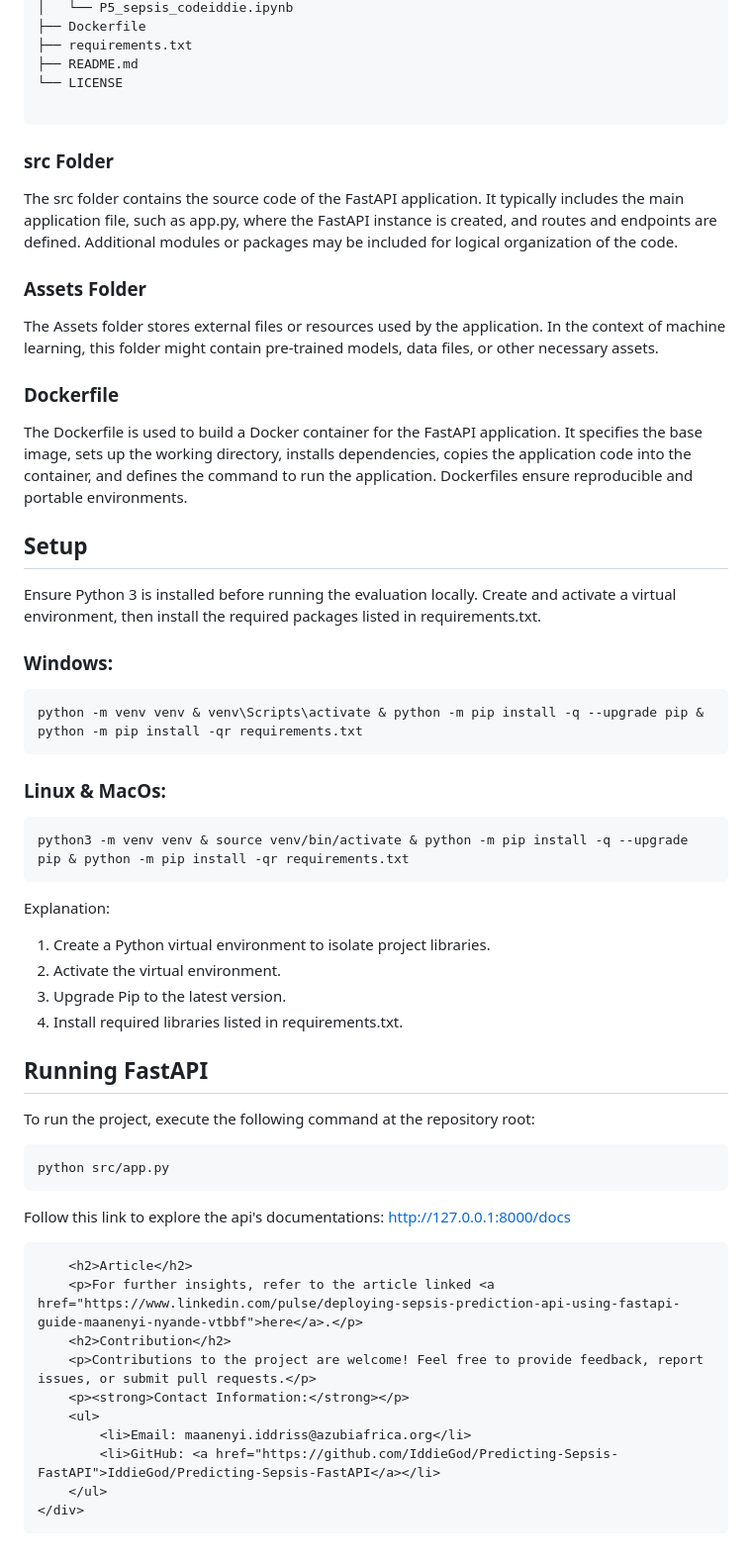
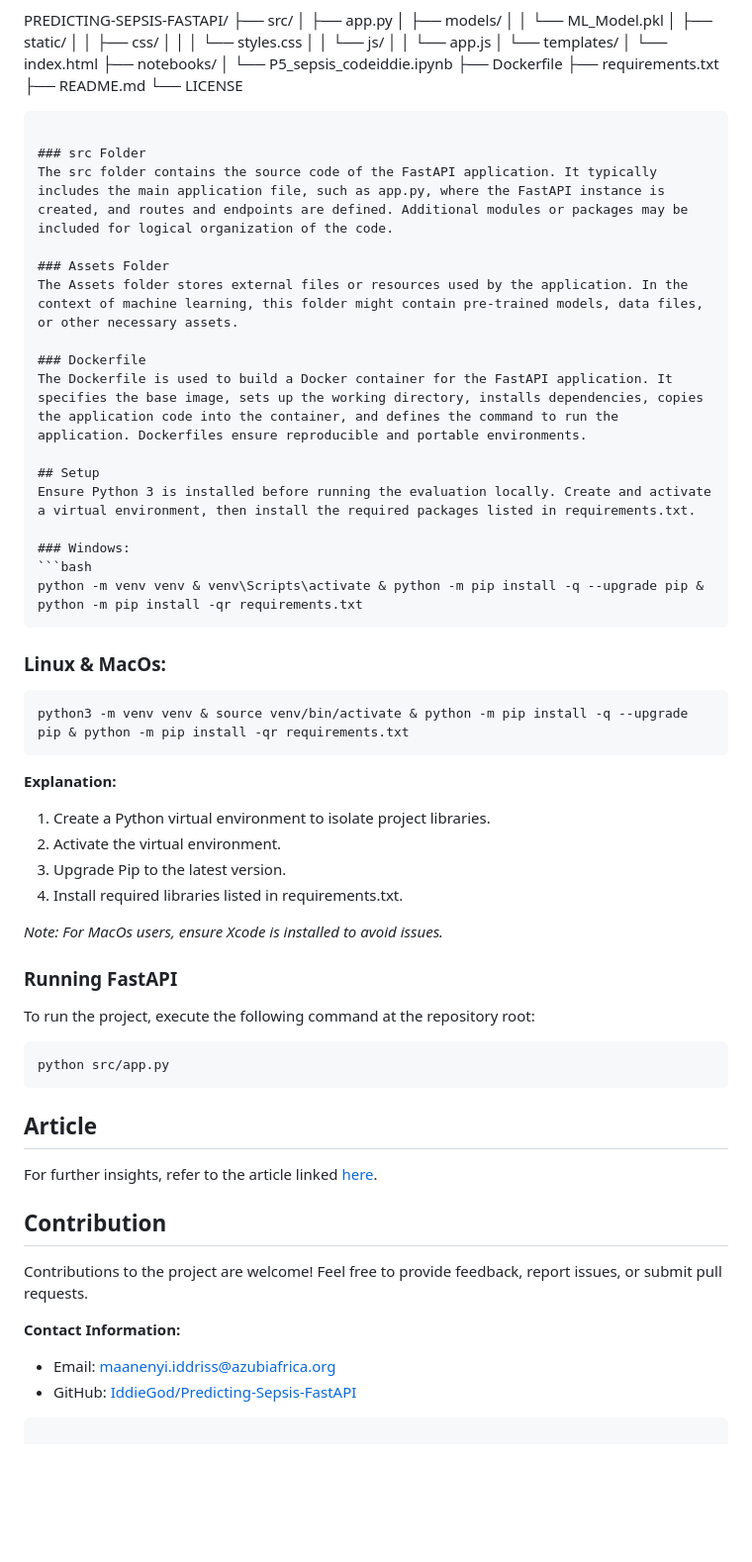
Before and after one commit to IddieGod/Predicting-Sepsis-FastAPI, a Markdown page: README.md, the part around one of its changes. Shown at 99% size. GitHub-like rendering; blank space fills up the shorter version.

Commit message:
Update README.md
appearance changes

````diff
--- a/README.md
+++ b/README.md
@@ -75,41 +26,52 @@ PREDICTING-SEPSIS-FASTAPI/
 ├── requirements.txt
 ├── README.md
 └── LICENSE
-        </code></pre>
-        <h3>src Folder</h3>
-        <p>The src folder contains the source code of the FastAPI application. It typically includes the main application file, such as app.py, where the FastAPI instance is created, and routes and endpoints are defined. Additional modules or packages may be included for logical organization of the code.</p>
-        <h3>Assets Folder</h3>
-        <p>The Assets folder stores external files or resources used by the application. In the context of machine learning, this folder might contain pre-trained models, data files, or other necessary assets.</p>
-        <h3>Dockerfile</h3>
-        <p>The Dockerfile is used to build a Docker container for the FastAPI application. It specifies the base image, sets up the working directory, installs dependencies, copies the application code into the container, and defines the command to run the application. Dockerfiles ensure reproducible and portable environments.</p>
-        <h2>Setup</h2>
-        <p>Ensure Python 3 is installed before running the evaluation locally. Create and activate a virtual environment, then install the required packages listed in requirements.txt.</p>
-        <h3>Windows:</h3>
-        <pre><code>python -m venv venv &amp; venv\Scripts\activate &amp; python -m pip install -q --upgrade pip &amp; python -m pip install -qr requirements.txt</code></pre>
-        <h3>Linux &amp; MacOs:</h3>
-        <pre><code>python3 -m venv venv &amp; source venv/bin/activate &amp; python -m pip install -q --upgrade pip &amp; python -m pip install -qr requirements.txt</code></pre>
-        <p>Explanation:</p>
-        <ol>
-            <li>Create a Python virtual environment to isolate project libraries.</li>
-            <li>Activate the virtual environment.</li>
-            <li>Upgrade Pip to the latest version.</li>
-            <li>Install required libraries listed in requirements.txt.</li>
-        </ol>
-        <h2>Running FastAPI</h2>
-        <p>To run the project, execute the following command at the repository root:</p>
-        <pre><code>python src/app.py</code></pre>
+```
 
- Follow this link to explore the api's documentations: http://127.0.0.1:8000/docs
+### src Folder
+The src folder contains the source code of the FastAPI application. It typically includes the main application file, such as app.py, where the FastAPI instance is created, and routes and endpoints are defined. Additional modules or packages may be included for logical organization of the code.
 
-        <h2>Article</h2>
-        <p>For further insights, refer to the article linked <a href="https://www.linkedin.com/pulse/deploying-sepsis-prediction-api-using-fastapi-guide-maanenyi-nyande-vtbbf">here</a>.</p>
-        <h2>Contribution</h2>
-        <p>Contributions to the project are welcome! Feel free to provide feedback, report issues, or submit pull requests.</p>
-        <p><strong>Contact Information:</strong></p>
-        <ul>
-            <li>Email: maanenyi.iddriss@azubiafrica.org</li>
-            <li>GitHub: <a href="https://github.com/IddieGod/Predicting-Sepsis-FastAPI">IddieGod/Predicting-Sepsis-FastAPI</a></li>
-        </ul>
-    </div>
-</body>
-</html>
+### Assets Folder
+The Assets folder stores external files or resources used by the application. In the context of machine learning, this folder might contain pre-trained models, data files, or other necessary assets.
+
+### Dockerfile
+The Dockerfile is used to build a Docker container for the FastAPI application. It specifies the base image, sets up the working directory, installs dependencies, copies the application code into the container, and defines the command to run the application. Dockerfiles ensure reproducible and portable environments.
+
+## Setup
+Ensure Python 3 is installed before running the evaluation locally. Create and activate a virtual environment, then install the required packages listed in requirements.txt.
+
+### Windows:
+```bash
+python -m venv venv & venv\Scripts\activate & python -m pip install -q --upgrade pip & python -m pip install -qr requirements.txt
+```
+
+### Linux & MacOs:
+```bash
+python3 -m venv venv & source venv/bin/activate & python -m pip install -q --upgrade pip & python -m pip install -qr requirements.txt
+```
+
+**Explanation:**
+1. Create a Python virtual environment to isolate project libraries.
+2. Activate the virtual environment.
+3. Upgrade Pip to the latest version.
+4. Install required libraries listed in requirements.txt.
+
+*Note: For MacOs users, ensure Xcode is installed to avoid issues.*
+
+### Running FastAPI
+To run the project, execute the following command at the repository root:
+
+```bash
+python src/app.py
+```
+
+## Article
+For further insights, refer to the article linked [here](https://www.linkedin.com/pulse/deploying-sepsis-prediction-api-using-fastapi-guide-maanenyi-nyande-vtbbf).
+
+## Contribution
+Contributions to the project are welcome! Feel free to provide feedback, report issues, or submit pull requests.
+
+**Contact Information:**
+- Email: maanenyi.iddriss@azubiafrica.org
+- GitHub: [IddieGod/Predicting-Sepsis-FastAPI](https://github.com/IddieGod/Predicting-Sepsis-FastAPI)
+```
````
Also changed, not shown: other parts of README.md (+6 -55 lines).
